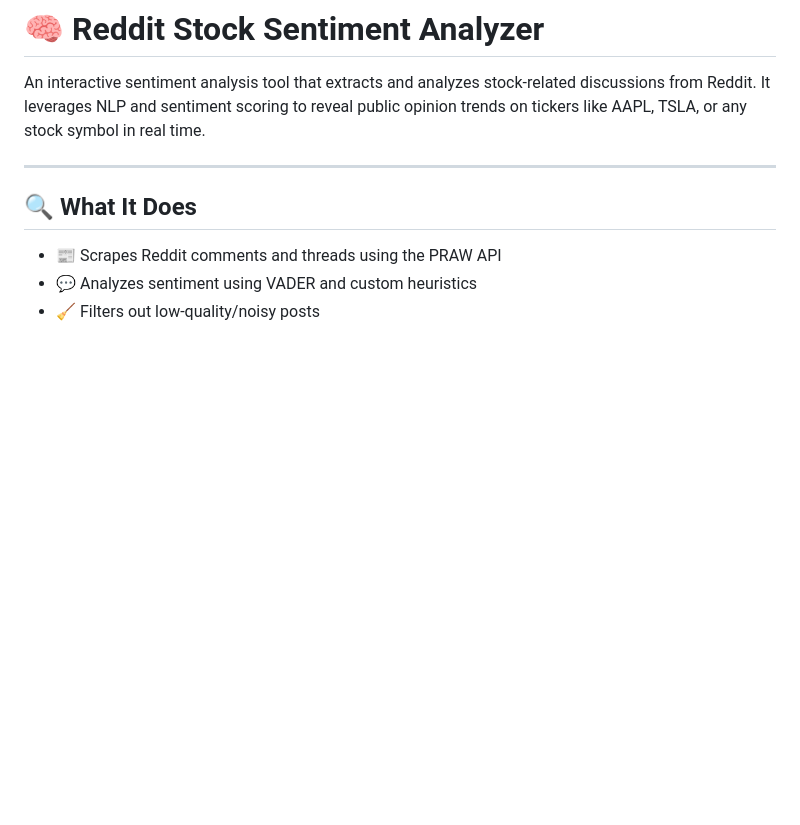
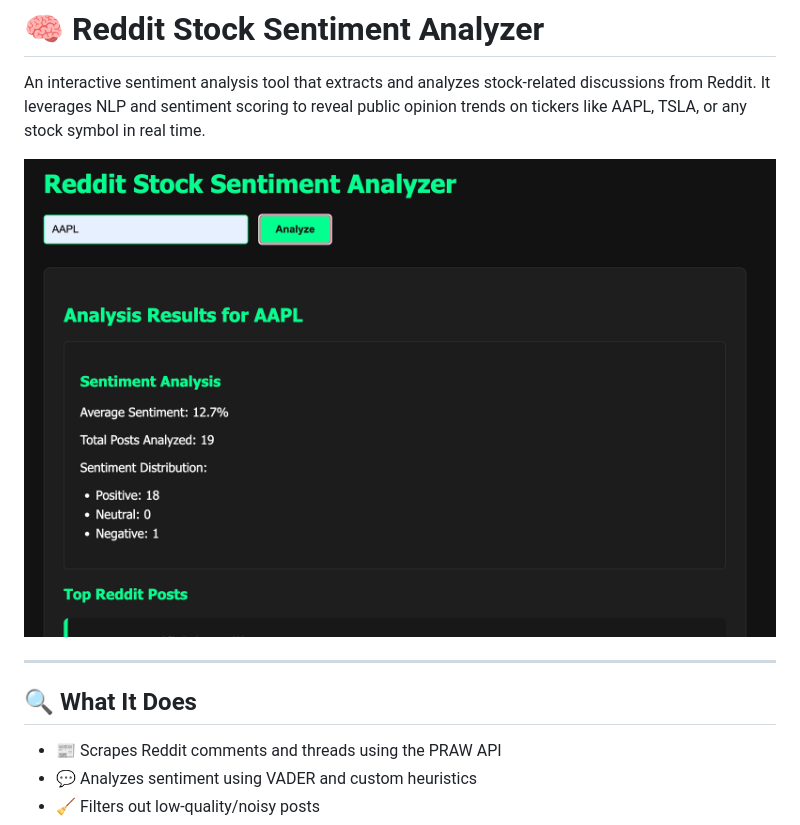
Before and after one commit to moh1tt/reddit-stock-sentiment, a Markdown page: README.md, the part around the change. GitHub-like rendering; pictures changed too: reddit-stock-analyzer.png (added); blank space fills up the shorter version.

```diff
--- a/README.md
+++ b/README.md
@@ -1,6 +1,8 @@
 # 🧠 Reddit Stock Sentiment Analyzer
 
 An interactive sentiment analysis tool that extracts and analyzes stock-related discussions from Reddit. It leverages NLP and sentiment scoring to reveal public opinion trends on tickers like AAPL, TSLA, or any stock symbol in real time.
+
+![home screen](reddit-stock-analyzer.png)
 
 ---
 
```
